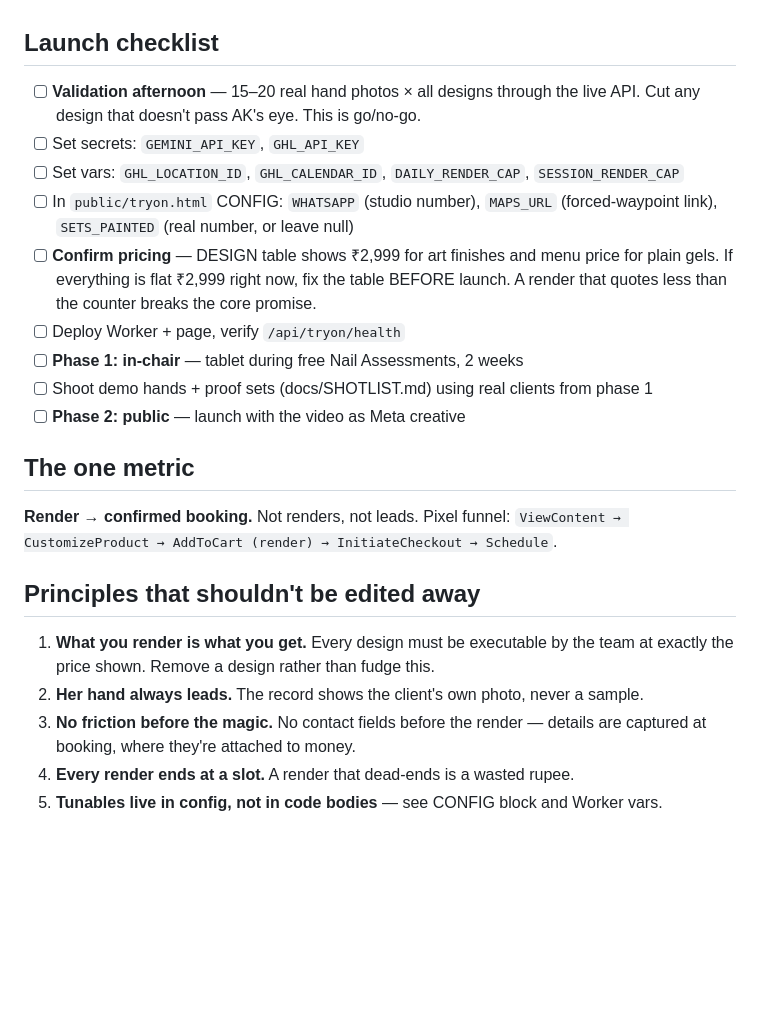
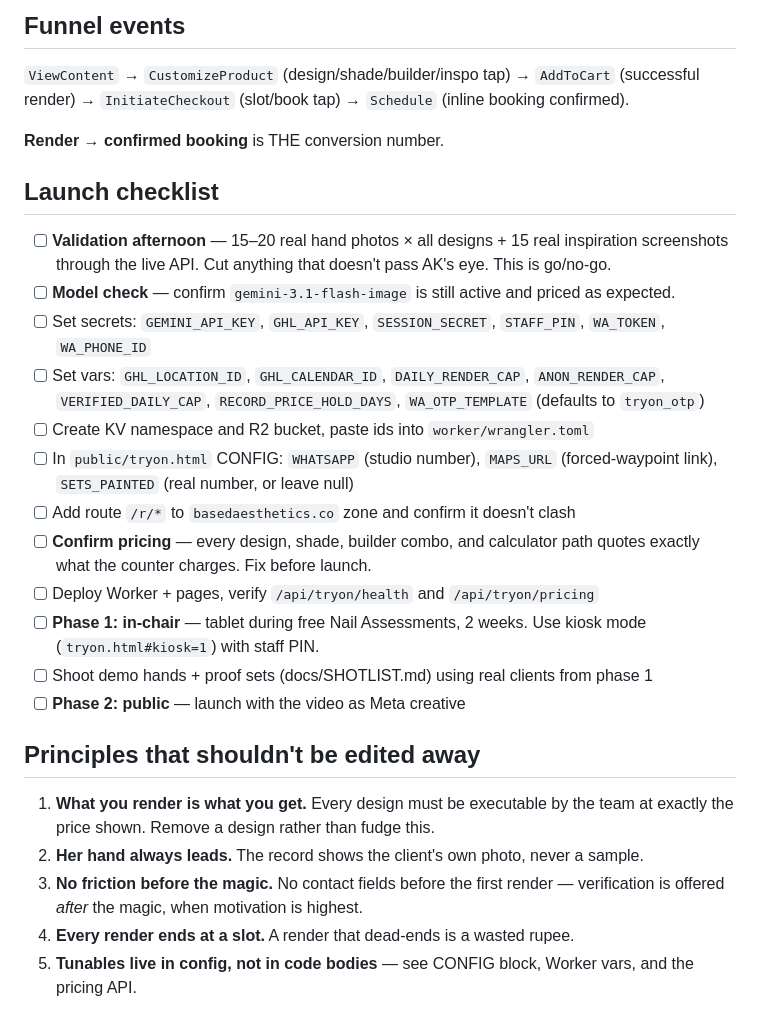
Before and after one commit to wabisabistudios/tryon, a Markdown page: README.md, the part around one of its changes. Rendered like a GitHub page; blank space fills up the shorter version.

```diff
--- a/README.md
+++ b/README.md
@@ -46,31 +75,42 @@ cd worker && wrangler dev
+## Funnel events
+
+`ViewContent` → `CustomizeProduct` (design/shade/builder/inspo tap) →
+`AddToCart` (successful render) → `InitiateCheckout` (slot/book tap) → `Schedule`
+(inline booking confirmed).
+
+**Render → confirmed booking** is THE conversion number.
 
 ## Launch checklist
 
-- [ ] **Validation afternoon** — 15–20 real hand photos × all designs through the
-      live API. Cut any design that doesn't pass AK's eye. This is go/no-go.
-- [ ] Set secrets: `GEMINI_API_KEY`, `GHL_API_KEY`
-- [ ] Set vars: `GHL_LOCATION_ID`, `GHL_CALENDAR_ID`, `DAILY_RENDER_CAP`, `SESSION_RENDER_CAP`
+- [ ] **Validation afternoon** — 15–20 real hand photos × all designs + 15 real
+      inspiration screenshots through the live API. Cut anything that doesn't pass
+      AK's eye. This is go/no-go.
+- [ ] **Model check** — confirm `gemini-3.1-flash-image` is still active and
+      priced as expected.
+- [ ] Set secrets: `GEMINI_API_KEY`, `GHL_API_KEY`, `SESSION_SECRET`,
+      `STAFF_PIN`, `WA_TOKEN`, `WA_PHONE_ID`
+- [ ] Set vars: `GHL_LOCATION_ID`, `GHL_CALENDAR_ID`, `DAILY_RENDER_CAP`,
+      `ANON_RENDER_CAP`, `VERIFIED_DAILY_CAP`, `RECORD_PRICE_HOLD_DAYS`,
+      `WA_OTP_TEMPLATE` (defaults to `tryon_otp`)
+- [ ] Create KV namespace and R2 bucket, paste ids into `worker/wrangler.toml`
 - [ ] In `public/tryon.html` CONFIG: `WHATSAPP` (studio number), `MAPS_URL`
       (forced-waypoint link), `SETS_PAINTED` (real number, or leave null)
-- [ ] **Confirm pricing** — DESIGN table shows ₹2,999 for art finishes and menu
-      price for plain gels. If everything is flat ₹2,999 right now, fix the table
-      BEFORE launch. A render that quotes less than the counter breaks the core promise.
-- [ ] Deploy Worker + page, verify `/api/tryon/health`
-- [ ] **Phase 1: in-chair** — tablet during free Nail Assessments, 2 weeks
+- [ ] Add route `/r/*` to `basedaesthetics.co` zone and confirm it doesn't clash
+- [ ] **Confirm pricing** — every design, shade, builder combo, and calculator
+      path quotes exactly what the counter charges. Fix before launch.
+- [ ] Deploy Worker + pages, verify `/api/tryon/health` and `/api/tryon/pricing`
+- [ ] **Phase 1: in-chair** — tablet during free Nail Assessments, 2 weeks.
+      Use kiosk mode (`tryon.html#kiosk=1`) with staff PIN.
 - [ ] Shoot demo hands + proof sets (docs/SHOTLIST.md) using real clients from phase 1
 - [ ] **Phase 2: public** — launch with the video as Meta creative
-
-## The one metric
-
-**Render → confirmed booking.** Not renders, not leads. Pixel funnel:
-`ViewContent → CustomizeProduct → AddToCart (render) → InitiateCheckout → Schedule`.
 
 ## Principles that shouldn't be edited away
 
 1. **What you render is what you get.** Every design must be executable by the
    team at exactly the price shown. Remove a design rather than fudge this.
 2. **Her hand always leads.** The record shows the client's own photo, never a sample.
-3. **No friction before the magic.** No contact fields before the render —
-   details are captured at booking, where they're attached to money.
+3. **No friction before the magic.** No contact fields before the first render —
+   verification is offered *after* the magic, when motivation is highest.
 4. **Every render ends at a slot.** A render that dead-ends is a wasted rupee.
-5. **Tunables live in config, not in code bodies** — see CONFIG block and Worker vars.
+5. **Tunables live in config, not in code bodies** — see CONFIG block, Worker vars,
+   and the pricing API.
```
Also changed, not shown: other parts of README.md (+51 -22 lines), docs/DEPLOY.md (+151 -62 lines).
